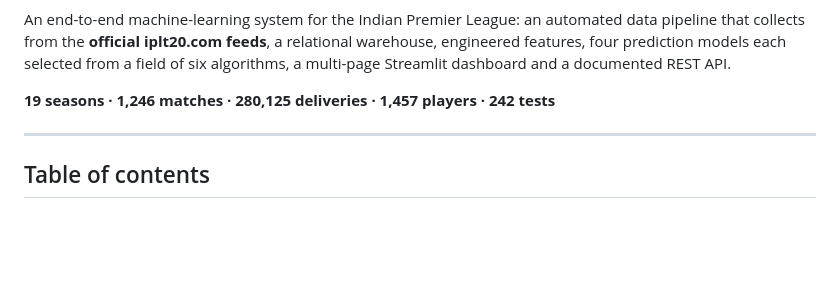
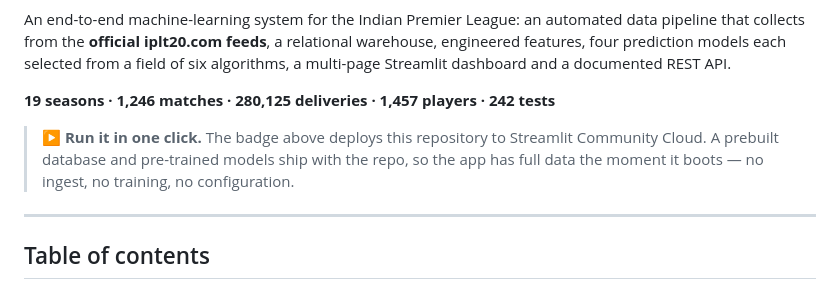
Before and after one commit to ujwal-m-2006/ipl-match-prediction, a Markdown page: README.md, the part around one of its changes. GitHub-like rendering; blank space fills up the shorter version.

Commit message:
Add one-click deploy badge and status badges to the README
The repository ships a prebuilt database and trained models, so the Streamlit
deploy link boots a fully populated app with no configuration.

```diff
--- a/README.md
+++ b/README.md
@@ -6,6 +11,11 @@ warehouse, engineered features, four prediction models each selected from a fiel
 of six algorithms, a multi-page Streamlit dashboard and a documented REST API.
 
 **19 seasons · 1,246 matches · 280,125 deliveries · 1,457 players · 242 tests**
+
+> **▶ Run it in one click.** The badge above deploys this repository to Streamlit
+> Community Cloud. A prebuilt database and pre-trained models ship with the repo,
+> so the app has full data the moment it boots — no ingest, no training, no
+> configuration.
 
 ---
 
```
Also changed, not shown: other parts of README.md (+5 -0 lines).
